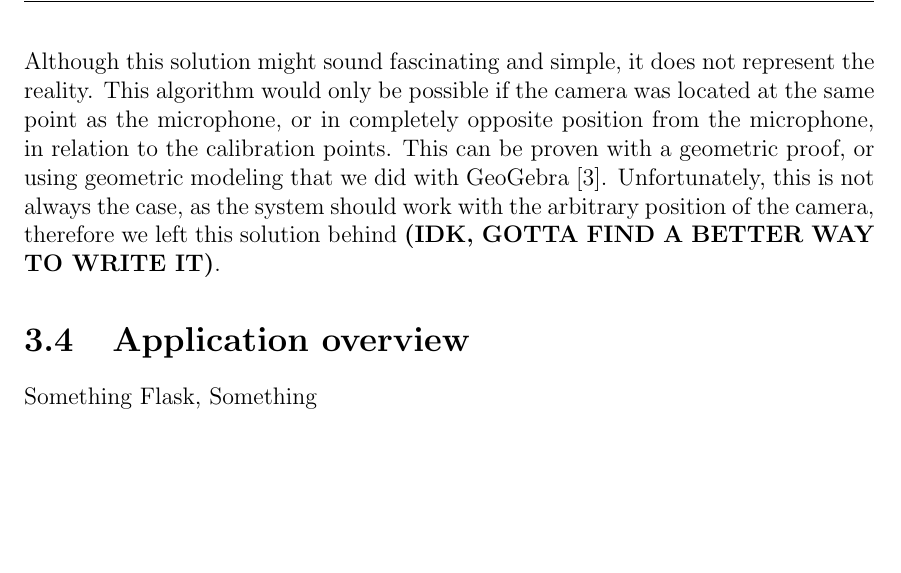
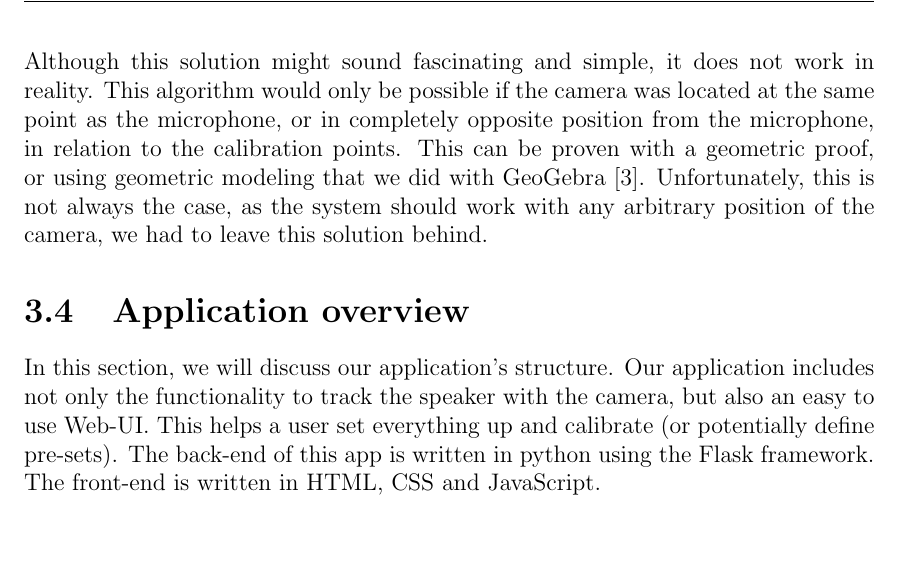
Before and after one commit to GloryFight3r/Avonic-Object-Tracking, a LaTeX document (docs/final-report.tex, which reads docs/chapters/solution.tex): part of page 10 of 17, cut so that both start at the same text. Compiled offline with pdfLaTeX.

Commit message:
docs: added app overview basics

```diff
--- a/docs/chapters/solution.tex
+++ b/docs/chapters/solution.tex
@@ -72,9 +72,13 @@ The proposed solution followed this algorithm for calibration and tracking:
     \item Record three positions by retrieving the beams' directions and the camera's position for each of the recorded placements.
     \item Depending on the angle of the beam, using angles that describe its direction, translate those angles to angles of the camera and point it toward the derived direction.
 \end{enumerate}
-Although this solution might sound fascinating and simple, it does not represent the reality.
+Although this solution might sound fascinating and simple, it does not work in reality.
 This algorithm would only be possible if the camera was located at the same point as the microphone, or in completely opposite position from the microphone, in relation to the calibration points.
 This can be proven with a geometric proof, or using geometric modeling that we did with GeoGebra \cite{geogebra}.
-Unfortunately, this is not always the case, as the system should work with the arbitrary position of the camera, therefore we left this solution behind \textbf{(IDK, GOTTA FIND A BETTER WAY TO WRITE IT)}.
+Unfortunately, this is not always the case, as the system should work with any arbitrary position of the camera, we had to leave this solution behind.
 \section{Application overview}
-Something Flask, Something
+In this section, we will discuss our application's structure.
+Our application includes not only the functionality to track the speaker with the camera, but also an easy to use Web-UI.
+This helps a user set everything up and calibrate (or potentially define pre-sets).
+The back-end of this app is written in python using the Flask framework.
+The front-end is written in HTML, CSS and JavaScript.
```
